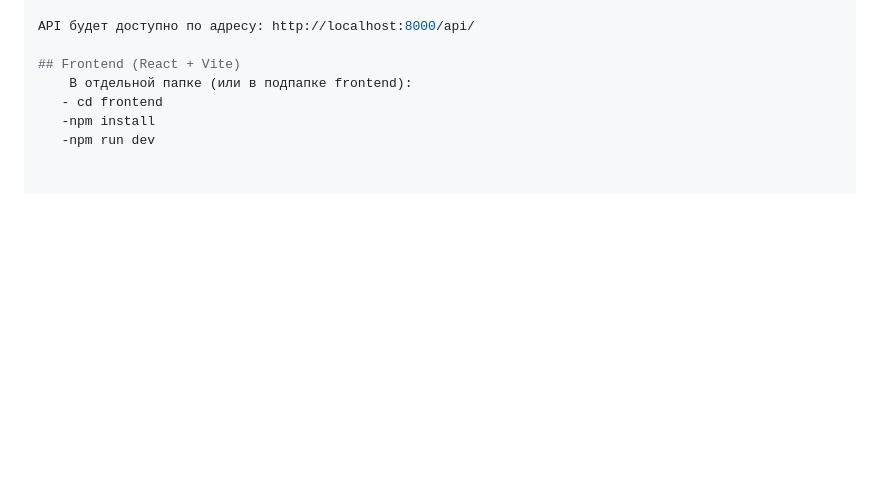
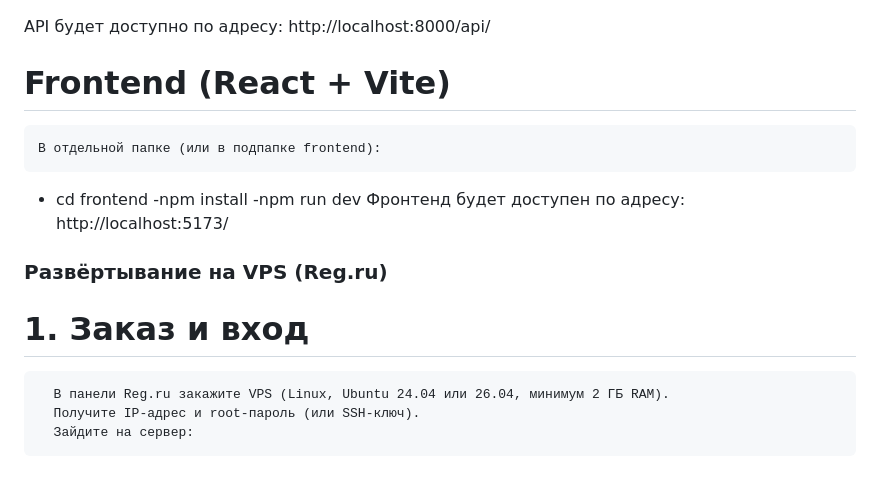
Before and after one commit to ilya1981/cloud_storage, a Markdown page: README.md, the part around one of its changes. GitHub-like rendering; blank space fills up the shorter version.

```diff
--- a/README.md
+++ b/README.md
@@ -112,8 +112,16 @@ python manage.py runserver 8000
 
 API будет доступно по адресу: http://localhost:8000/api/
 
-## Frontend (React + Vite)
+# Frontend (React + Vite)
     В отдельной папке (или в подпапке frontend):
    - cd frontend
    -npm install
    -npm run dev
+    Фронтенд будет доступен по адресу: http://localhost:5173/
+
+### Развёртывание на VPS (Reg.ru)
+
+  # 1. Заказ и вход
+      В панели Reg.ru закажите VPS (Linux, Ubuntu 24.04 или 26.04, минимум 2 ГБ RAM).
+      Получите IP-адрес и root-пароль (или SSH-ключ).
+      Зайдите на сервер:
```
Also changed, not shown: other parts of README.md (+1 -1 lines).
